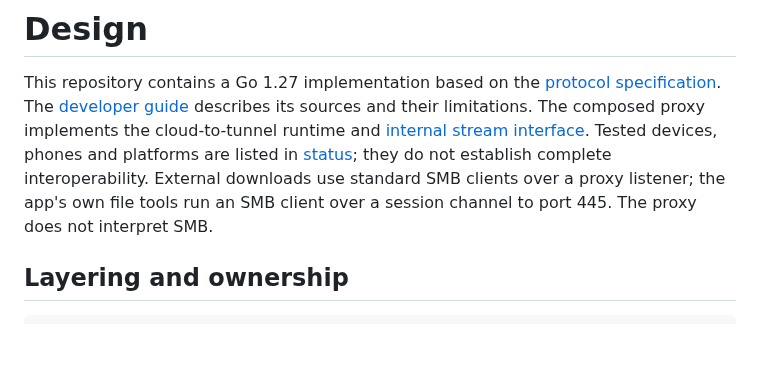
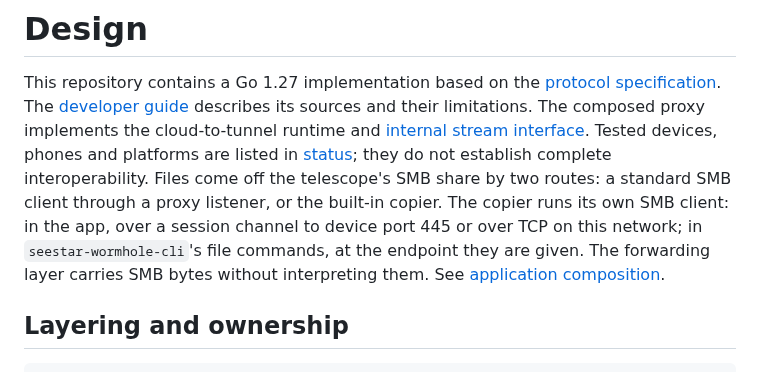
Before and after one commit to zmerlynn/seestar-wormhole, a Markdown page: DESIGN.md, the part around one of its changes. Rendered like a GitHub page; blank space fills up the shorter version.

```diff
--- a/DESIGN.md
+++ b/DESIGN.md
@@ -5,8 +5,11 @@ specification](https://github.com/zmerlynn/seestar-spec/blob/v1/spec/00-overview
 describes its sources and their limitations. The composed proxy implements the cloud-to-tunnel
 runtime and [internal stream interface](#internal-stream-interface).
 Tested devices, phones and platforms are listed in [status](docs/status.md);
-they do not establish complete interoperability. External downloads use standard SMB clients over a proxy listener;
-the app's own file tools run an SMB client over a session channel to port 445. The proxy does not interpret SMB.
+they do not establish complete interoperability. Files come off the telescope's SMB share by two routes: a
+standard SMB client through a proxy listener, or the built-in copier. The copier runs its own SMB client: in the app,
+over a session channel to device port 445 or over TCP on this network; in `seestar-wormhole-cli`'s file commands, at
+the endpoint they are given. The forwarding layer carries SMB bytes without interpreting them. See
+[application composition](#application-composition).
 
 ## Layering and ownership
 
```
Also changed, not shown: other parts of DESIGN.md (+56 -0 lines).
